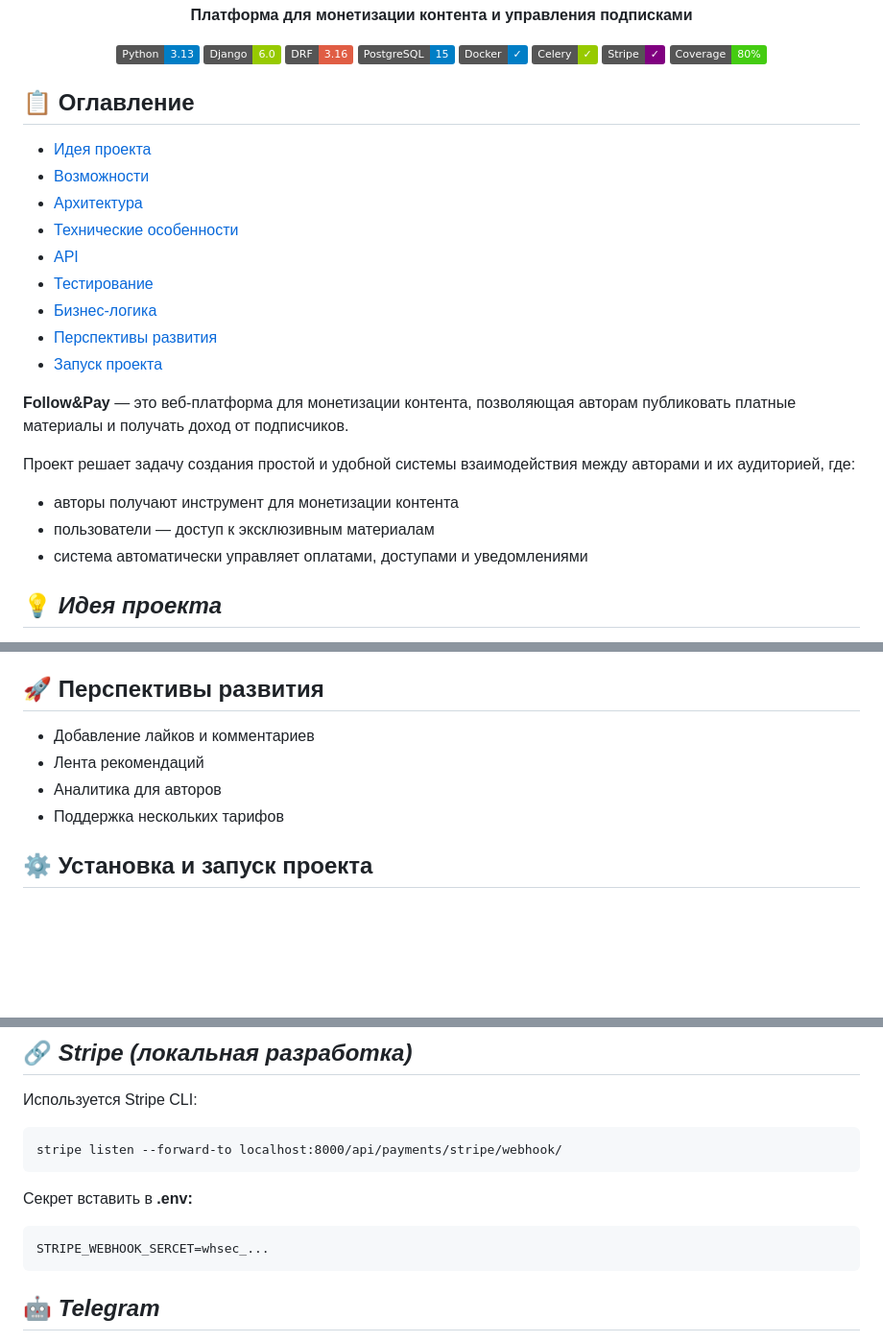
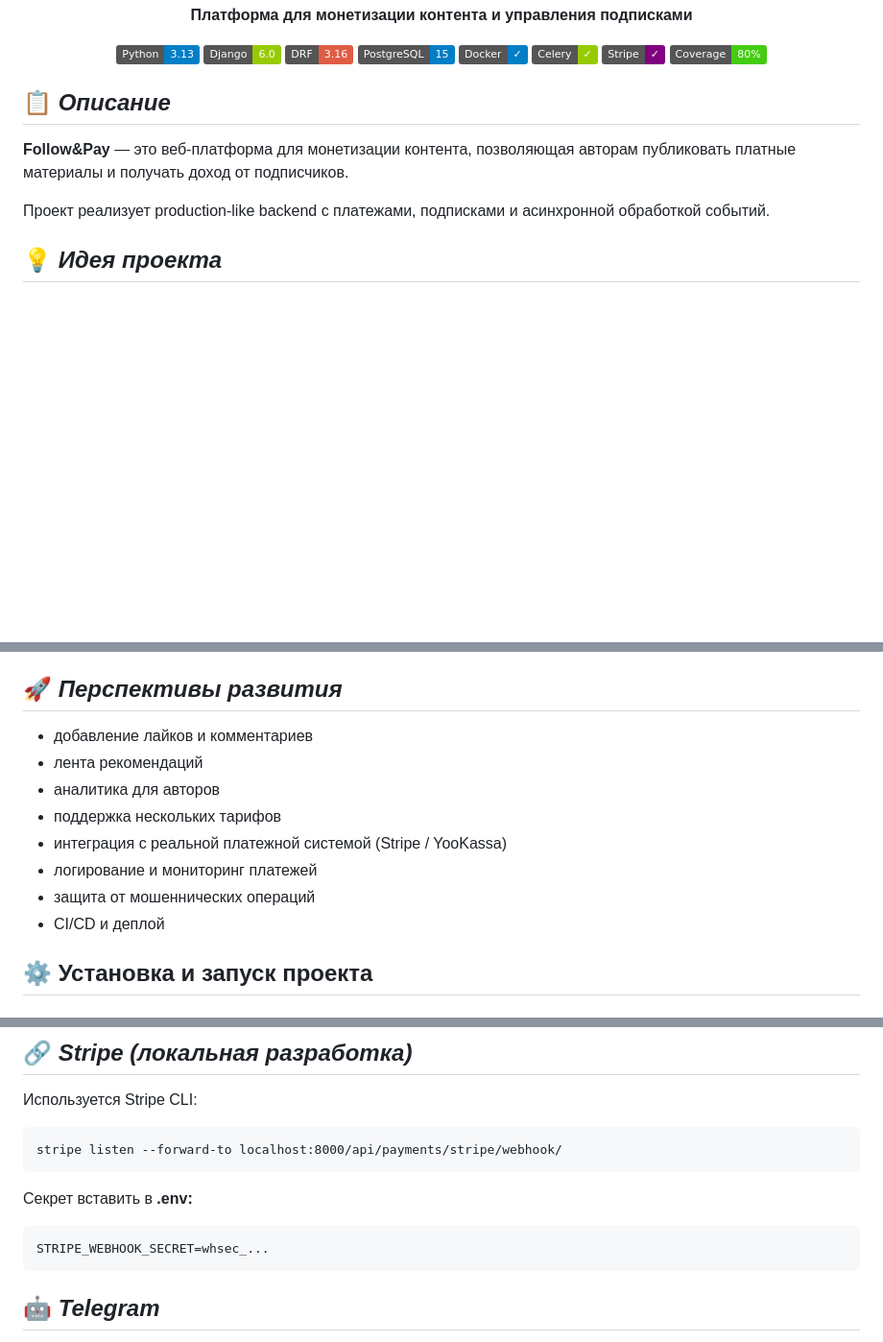
Before and after one commit to Smotrichenko/Follow-Pay, a Markdown page: README.md, 3 parts joined by grey strips. Shown at 96% size. Drawn GitHub-style; badges without logos; blank space fills up the shorter version.

````diff
--- a/README.md
+++ b/README.md
@@ -15,24 +15,11 @@
 
 </div>
 
-## 📋 Оглавление
-- [Идея проекта](#-идея-проекта)
-- [Возможности](#-основные-возможности)
-- [Архитектура](#-архитектура-проекта)
-- [Технические особенности](#-технические-особенности)
-- [API](#-api-endpoints)
-- [Тестирование](#-тестирование)
-- [Бизнес-логика](#-бизнес-логика)
-- [Перспективы развития](#-перспективы-развития)
-- [Запуск проекта](#-установка-и-запуск-проекта)
-
-
+## 📋 *Описание*
 **Follow&Pay** — это веб-платформа для монетизации контента, позволяющая авторам публиковать платные материалы и получать доход от подписчиков.
 
-Проект решает задачу создания простой и удобной системы взаимодействия между авторами и их аудиторией, где:
-- авторы получают инструмент для монетизации контента
-- пользователи — доступ к эксклюзивным материалам
-- система автоматически управляет оплатами, доступами и уведомлениями
+Проект реализует production-like backend с платежами, подписками и асинхронной обработкой событий.
+
 
 ##  💡  *Идея проекта*
 В современном интернете всё больше авторов создают уникальный контент: статьи, обучающие материалы, инсайты, аналитика.
@@ -133,12 +120,15 @@
 7. При публикации нового поста:
    - подписчики получают уведомление
 
-## 🚀 Перспективы развития
-
-- Добавление лайков и комментариев
-- Лента рекомендаций
-- Аналитика для авторов
-- Поддержка нескольких тарифов
+## 🚀 *Перспективы развития*
+- добавление лайков и комментариев
+- лента рекомендаций
+- аналитика для авторов
+- поддержка нескольких тарифов
+- интеграция с реальной платежной системой (Stripe / YooKassa)
+- логирование и мониторинг платежей
+- защита от мошеннических операций
+- CI/CD и деплой
 
 ## ⚙️ Установка и запуск проекта
 
@@ -186,7 +176,7 @@ stripe listen --forward-to localhost:8000/api/payments/stripe/webhook/
 ```
 Секрет вставить в **.env:**
 ```commandline
-STRIPE_WEBHOOK_SERCET=whsec_...
+STRIPE_WEBHOOK_SECRET=whsec_...
 ```
 ## 🤖 *Telegram*
 1. Создать бота через BotFather
````
Also changed, not shown: other parts of README.md (+3 -0 lines).
